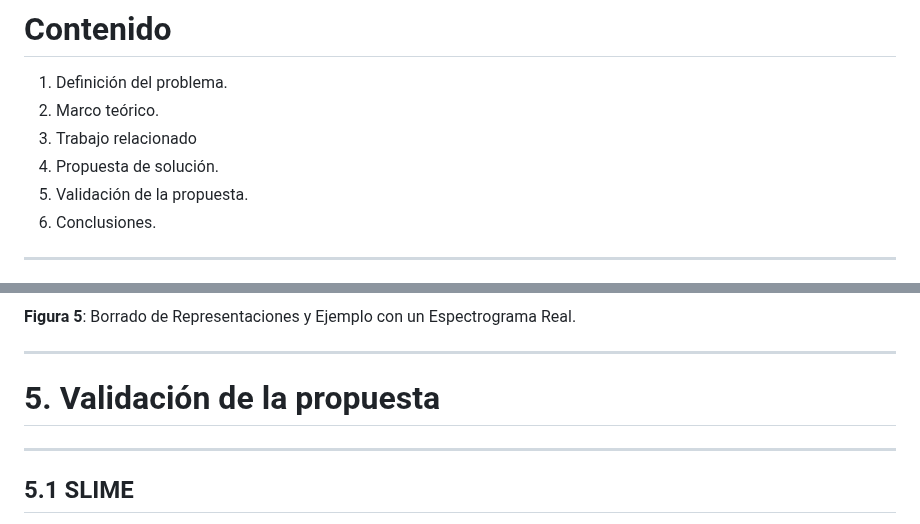
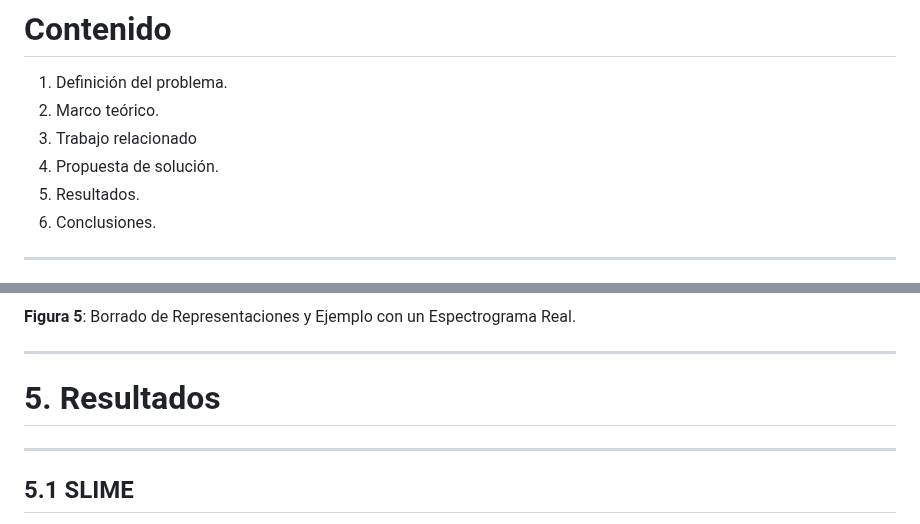
Before and after one commit to diegoquezadac/BATS, a Markdown page: slides/presentation.md, 2 parts joined by grey strips. Drawn GitHub-style.

Commit message:
replace solution validation by results

```diff
--- a/slides/presentation.md
+++ b/slides/presentation.md
@@ -52,7 +52,7 @@ Bridging Bridging Acoustic Transparency in Speech
 2. Marco teórico.
 3. Trabajo relacionado
 4. Propuesta de solución.
-5. Validación de la propuesta.
+5. Resultados.
 6. Conclusiones.
 
 ---
@@ -256,7 +256,7 @@ El entorno de experimentación se define a continuación:
 </div>
 
 ---
-<!--_header: Validación de la propuesta-->
-# 5. Validación de la propuesta
+<!--_header: Resultados-->
+# 5. Resultados
 
 ---
```
Also changed, not shown: other parts of slides/presentation.md (+2 -2 lines).
